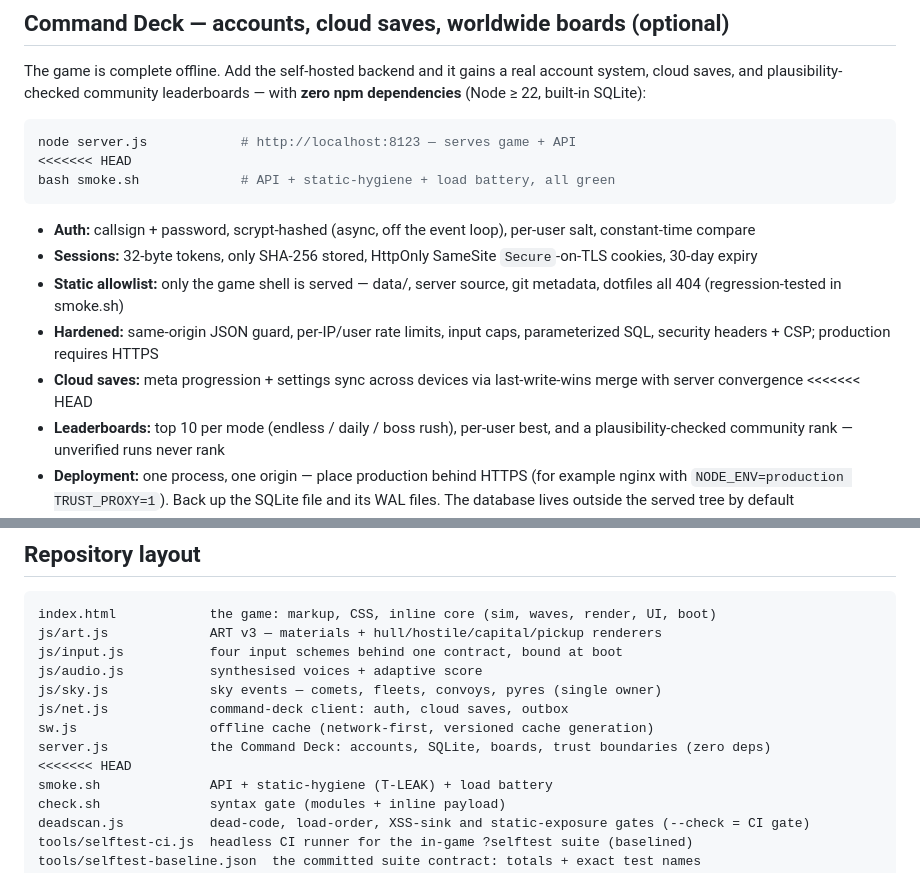
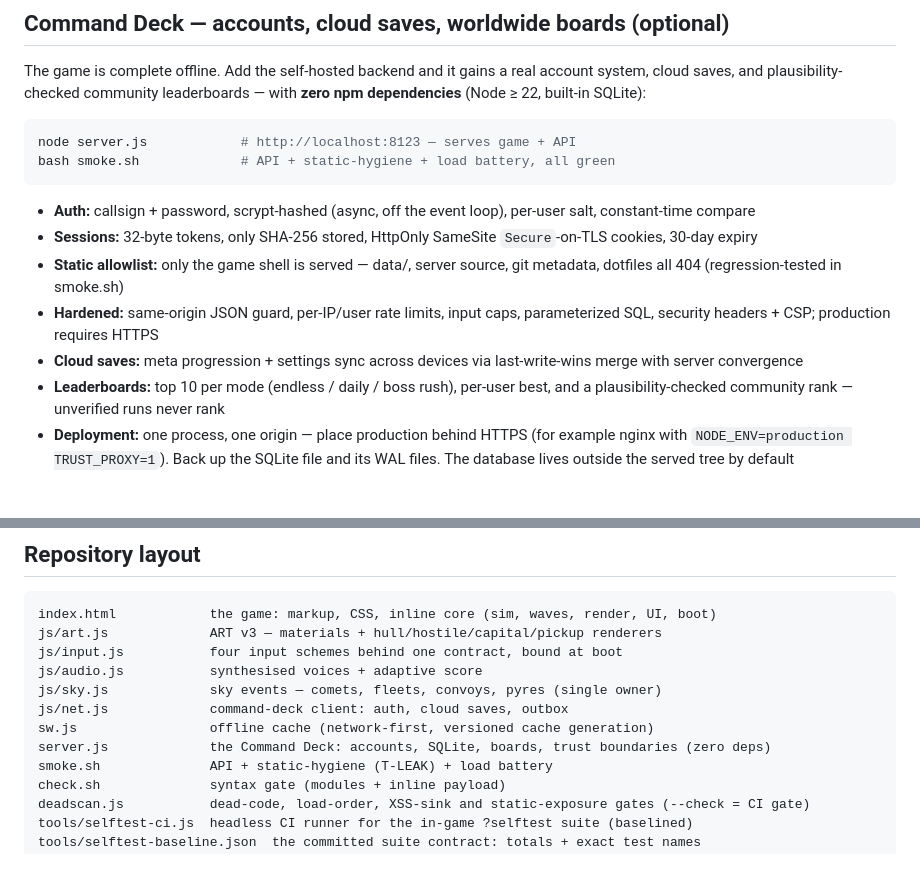
Before and after one commit to FahadIbrahim93/emberfall, a Markdown page: README.md, 2 parts joined by grey strips. GitHub-like rendering; blank space fills up the shorter version.

Commit message:
P0-CLEAN: remove merge conflict markers from README
Strips leftover <<<<<<< HEAD markers that broke README honesty.
No gameplay or CI changes. Task ID: P0-CLEAN.

````diff
--- a/README.md
+++ b/README.md
@@ -41,7 +41,6 @@ account system, cloud saves, and plausibility-checked community leaderboards —
 
 ```bash
 node server.js            # http://localhost:8123 — serves game + API
-<<<<<<< HEAD
 bash smoke.sh             # API + static-hygiene + load battery, all green
 ```
 
@@ -50,7 +49,6 @@ bash smoke.sh             # API + static-hygiene + load battery, all green
 - **Static allowlist:** only the game shell is served — data/, server source, git metadata, dotfiles all 404 (regression-tested in smoke.sh)
 - **Hardened:** same-origin JSON guard, per-IP/user rate limits, input caps, parameterized SQL, security headers + CSP; production requires HTTPS
 - **Cloud saves:** meta progression + settings sync across devices via last-write-wins merge with server convergence
-<<<<<<< HEAD
 - **Leaderboards:** top 10 per mode (endless / daily / boss rush), per-user best, and a plausibility-checked community rank — unverified runs never rank
 - **Deployment:** one process, one origin — place production behind HTTPS (for example nginx with `NODE_ENV=production TRUST_PROXY=1`). Back up the SQLite file and its WAL files. The database lives outside the served tree by default (`../emberfall-data`, override with `EF_DATA_DIR`); an existing `data/emberfall.db` is migrated there on first start.
 
@@ -139,7 +137,6 @@ js/sky.js             sky events — comets, fleets, convoys, pyres (single owne
 js/net.js             command-deck client: auth, cloud saves, outbox
 sw.js                 offline cache (network-first, versioned cache generation)
 server.js             the Command Deck: accounts, SQLite, boards, trust boundaries (zero deps)
-<<<<<<< HEAD
 smoke.sh              API + static-hygiene (T-LEAK) + load battery
 check.sh              syntax gate (modules + inline payload)
 deadscan.js           dead-code, load-order, XSS-sink and static-exposure gates (--check = CI gate)
````
